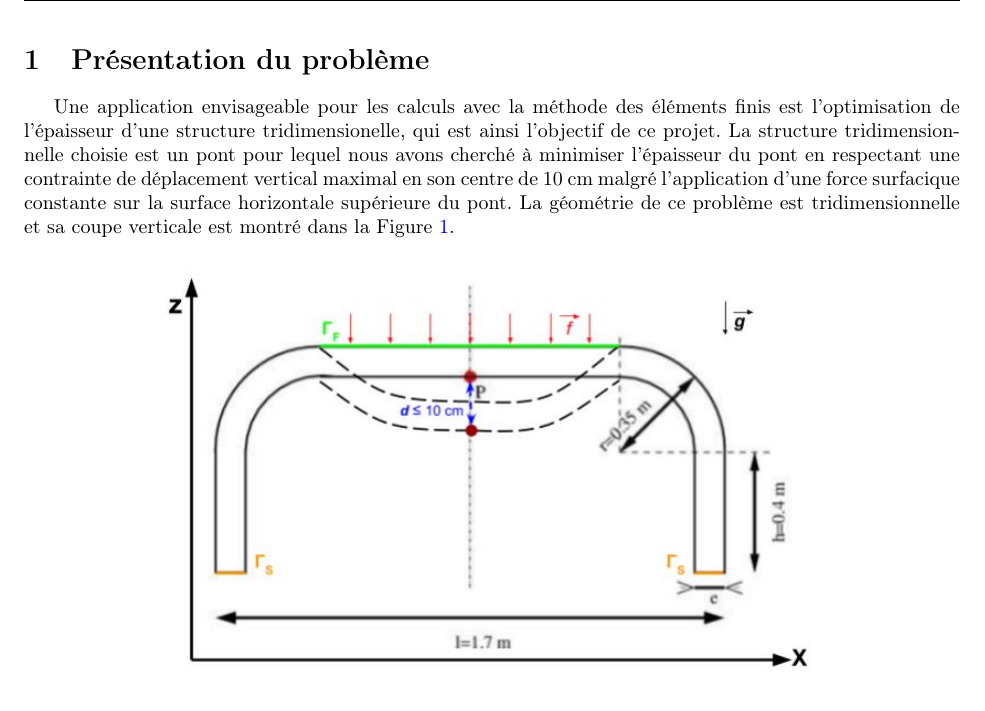
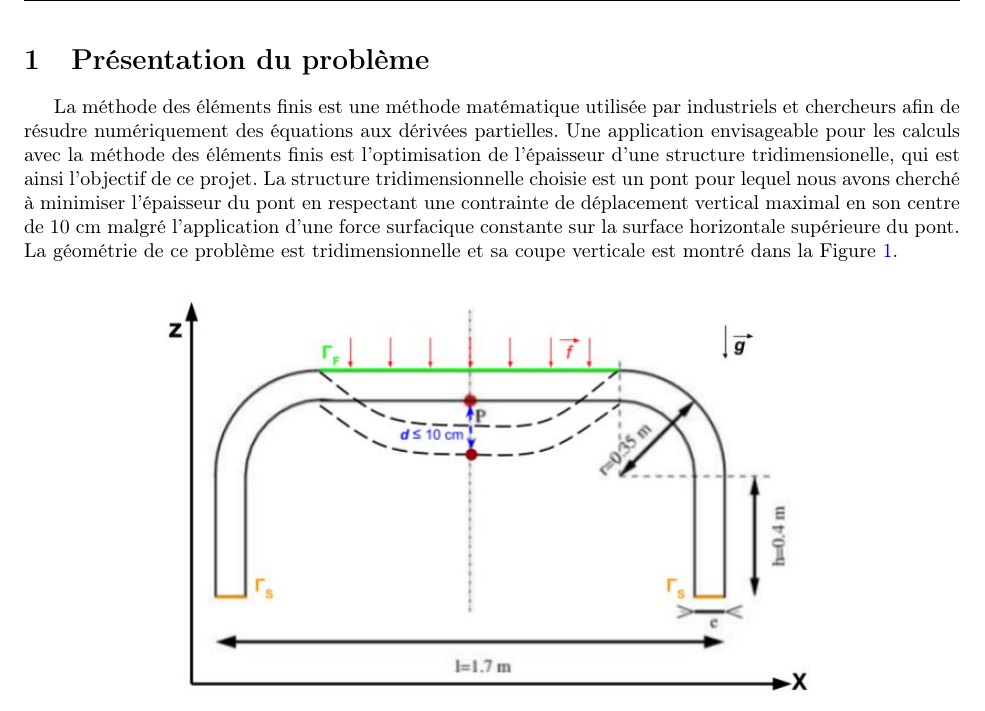
Before and after one commit to florian6973/finite-elements-project, a LaTeX document (main.tex): part of page 3 of 6, cut so that both start at the same text. Compiled offline with pdfLaTeX.

Commit message:
Update main.tex

```diff
--- a/main.tex
+++ b/main.tex
@@ -12,8 +12,7 @@
     % appendix pour code ?
 
     \section{Présentation du problème}
-    %Intro intro sur des éléments finis, parler de l'utilité d'eux pour les calculs
-    Une application envisageable pour les calculs avec la méthode des éléments finis est l'optimisation de l'épaisseur d'une structure tridimensionelle,
+    La méthode des éléments finis est une méthode matématique utilisée par industriels et chercheurs afin de résudre numériquement des équations aux dérivées partielles. Une application envisageable pour les calculs avec la méthode des éléments finis est l'optimisation de l'épaisseur d'une structure tridimensionelle,
     qui est ainsi l'objectif de ce projet.
     La structure tridimensionnelle choisie est un pont pour lequel nous avons cherché à minimiser l'épaisseur du pont
     en respectant une contrainte de déplacement vertical maximal en son centre de $10$ cm malgré l'application d'une force surfacique
```
